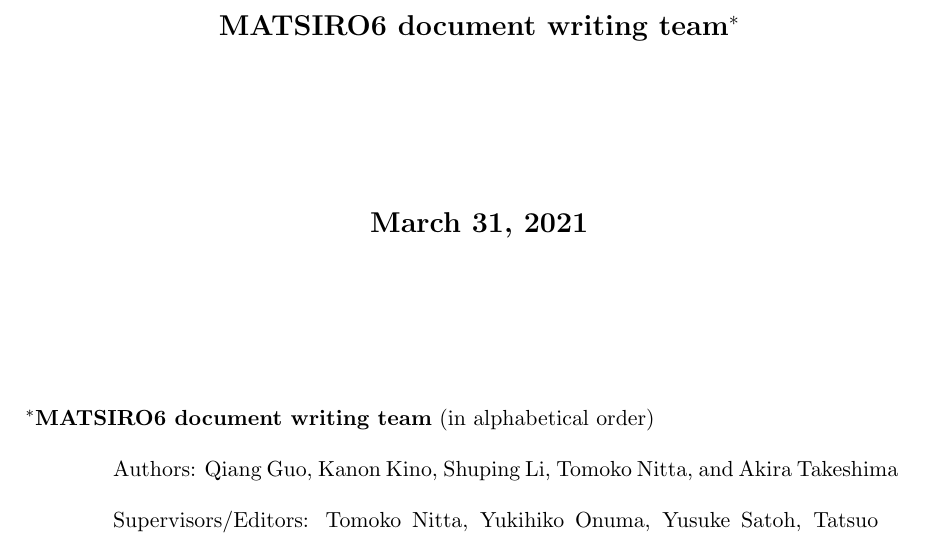
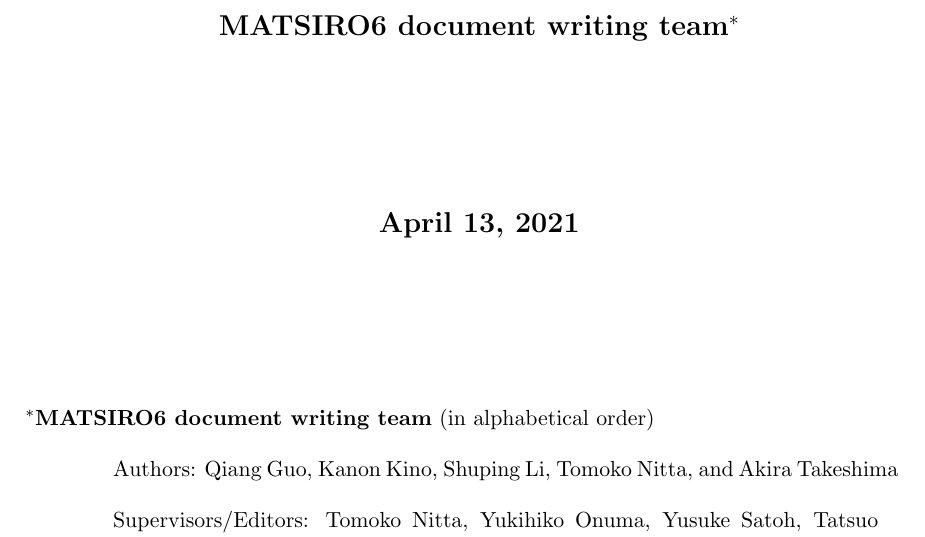
Before and after one commit to integrated-land-simulator/model_description, a LaTeX document (convert/descript.tex): part of page 1 of 7, cut so that both start at the same text. Compiled offline with pdfLaTeX.

Commit message:
Update the history date

```diff
--- a/convert/descript.tex
+++ b/convert/descript.tex
@@ -67,7 +67,7 @@
 			\vspace{100mm}
 			{\Large \textbf{MATSIRO6 document writing team$^*$}}\\
 			\vspace{30mm}
-			{\Large \textbf{March 31, 2021}}
+			{\Large \textbf{April 13, 2021}}
 		\end{center}
 	\vspace*{\fill}
 	$^*${\bf\textbf{MATSIRO6 document writing team}} (in alphabetical order)
```
